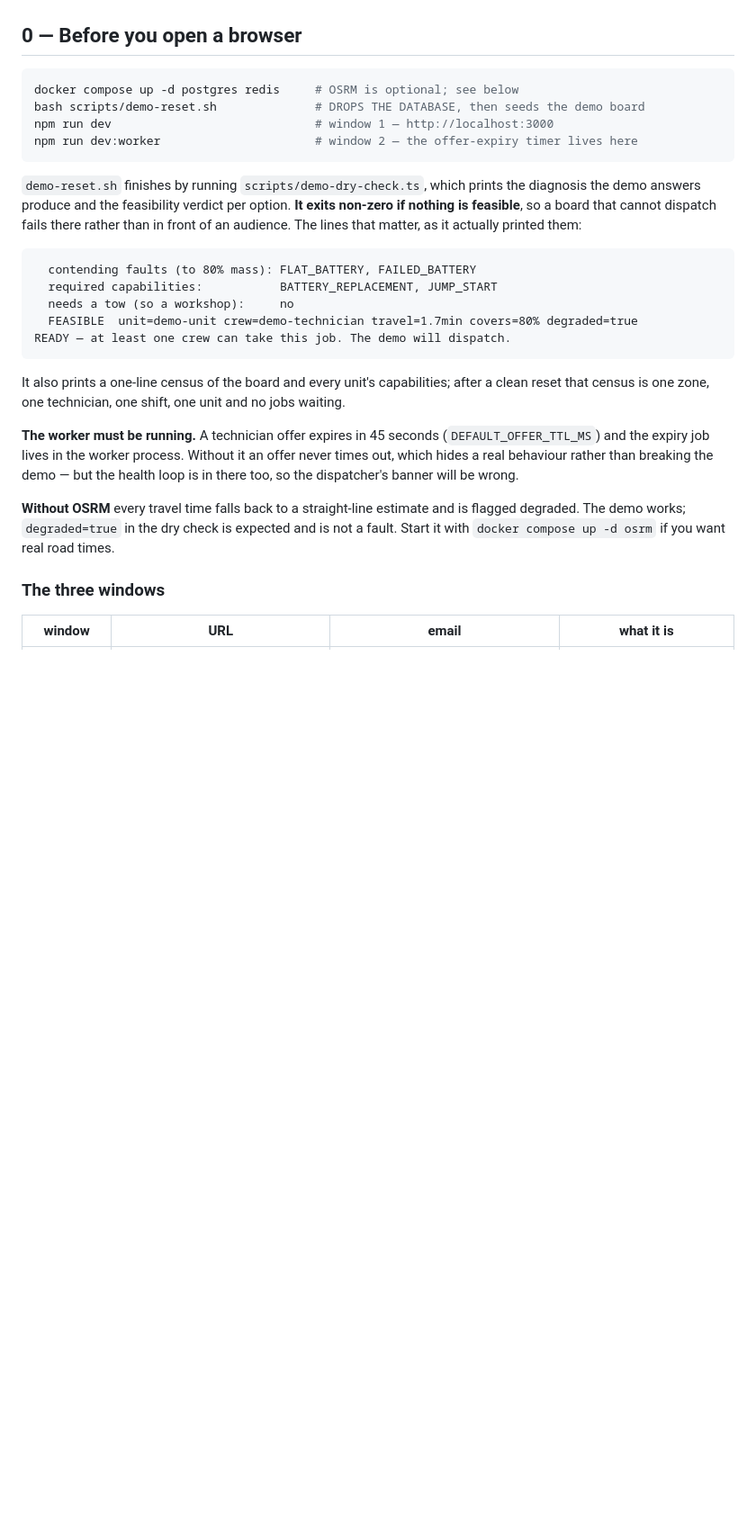
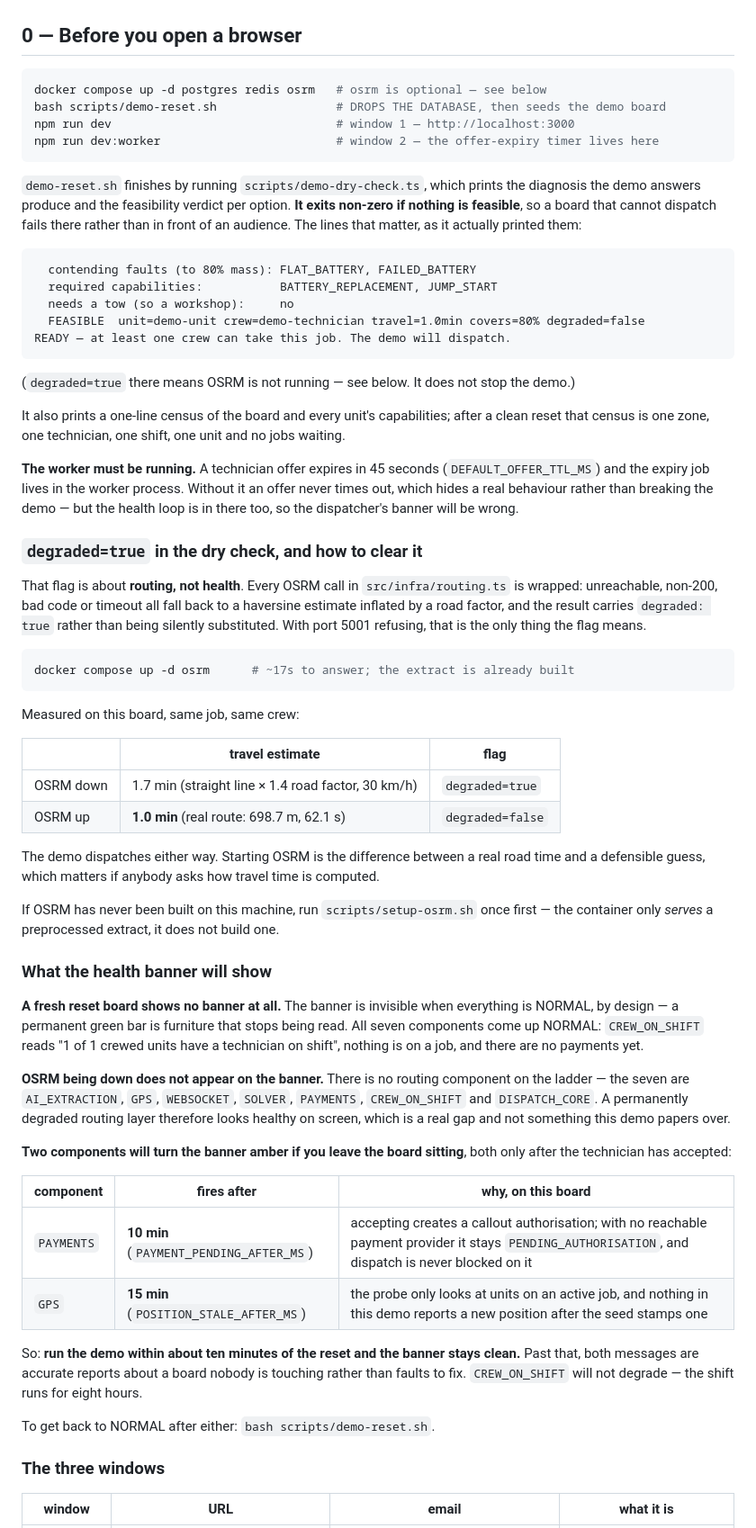
Before and after one commit to shrishtipanwar94-arch/zippy, a Markdown page: DEMO.md, the part around the change. Shown at 90% size. Rendered like a GitHub page; blank space fills up the shorter version.

Commit message:
docs: say what degraded=true meant, and what the health banner does during the demo
Three questions the dry check's output raised, answered in DEMO.md.

WHY degraded=true. It is about routing, not health. OSRM was not running and
port 5001 was refusing, so every call fell through src/infra/routing.ts's
try/catch to the haversine estimate, which flags itself rather than being
silently substituted. Measured both ways on the same job and crew: 1.7 min and
degraded=true with OSRM down (straight line x 1.4 road factor at 30 km/h)
against 1.0 min and degraded=false with it up (real route, 698.7 m, 62.1 s).
`docker compose up -d osrm` took about 17 seconds to answer; the extract was
already built.

WHAT THE BANNER SHOWS. Nothing, on a fresh reset board — it is invisible when
every component is NORMAL. Documented with the two that will turn it amber if
the board is left sitting after the technician accepts, both verified against
their probes: PAYMENTS after 10 minutes (PAYMENT_PENDING_AFTER_MS — accepting
creates a callout authorisation and no payment provider answers it) and GPS
after 15 minutes (POSITION_STALE_AFTER_MS — the probe only looks at units on an
active job, and nothing in this demo reports a position after the seed stamps
one). CREW_ON_SHIFT will not degrade; the shift runs eight hours.

AND THE THING WORTH SAYING OUT LOUD: OSRM being down never reaches the banner.
There is no routing component on the ladder, so a permanently degraded routing
layer looks healthy on screen. Stated in DEMO.md rather than left for somebody
to notice mid-demo; it is the same gap recorded when the deployment routing
question was investigated.

Co-Authored-By: Claude Opus 5 <noreply@anthropic.com>

````diff
--- a/DEMO.md
+++ b/DEMO.md
@@ -16,10 +16,10 @@ they ought to.
 ## 0 — Before you open a browser
 
 ```bash
-docker compose up -d postgres redis     # OSRM is optional; see below
-bash scripts/demo-reset.sh              # DROPS THE DATABASE, then seeds the demo board
-npm run dev                             # window 1 — http://localhost:3000
-npm run dev:worker                      # window 2 — the offer-expiry timer lives here
+docker compose up -d postgres redis osrm   # osrm is optional — see below
+bash scripts/demo-reset.sh                 # DROPS THE DATABASE, then seeds the demo board
+npm run dev                                # window 1 — http://localhost:3000
+npm run dev:worker                         # window 2 — the offer-expiry timer lives here
 ```
 
 `demo-reset.sh` finishes by running `scripts/demo-dry-check.ts`, which prints
@@ -32,9 +32,12 @@ actually printed them:
   contending faults (to 80% mass): FLAT_BATTERY, FAILED_BATTERY
   required capabilities:           BATTERY_REPLACEMENT, JUMP_START
   needs a tow (so a workshop):     no
-  FEASIBLE  unit=demo-unit crew=demo-technician travel=1.7min covers=80% degraded=true
+  FEASIBLE  unit=demo-unit crew=demo-technician travel=1.0min covers=80% degraded=false
 READY — at least one crew can take this job. The demo will dispatch.
 ```
+
+(`degraded=true` there means OSRM is not running — see below. It does not stop
+the demo.)
 
 It also prints a one-line census of the board and every unit's capabilities;
 after a clean reset that census is one zone, one technician, one shift, one
@@ -46,10 +49,61 @@ it an offer never times out, which hides a real behaviour rather than breaking
 the demo — but the health loop is in there too, so the dispatcher's banner will
 be wrong.
 
-**Without OSRM** every travel time falls back to a straight-line estimate and is
-flagged degraded. The demo works; `degraded=true` in the dry check is expected
-and is not a fault. Start it with `docker compose up -d osrm` if you want real
-road times.
+### `degraded=true` in the dry check, and how to clear it
+
+That flag is about **routing, not health**. Every OSRM call in
+`src/infra/routing.ts` is wrapped: unreachable, non-200, bad code or timeout all
+fall back to a haversine estimate inflated by a road factor, and the result
+carries `degraded: true` rather than being silently substituted. With port 5001
+refusing, that is the only thing the flag means.
+
+```bash
+docker compose up -d osrm      # ~17s to answer; the extract is already built
+```
+
+Measured on this board, same job, same crew:
+
+| | travel estimate | flag |
+| --- | --- | --- |
+| OSRM down | 1.7 min (straight line × 1.4 road factor, 30 km/h) | `degraded=true` |
+| OSRM up | **1.0 min** (real route: 698.7 m, 62.1 s) | `degraded=false` |
+
+The demo dispatches either way. Starting OSRM is the difference between a real
+road time and a defensible guess, which matters if anybody asks how travel time
+is computed.
+
+If OSRM has never been built on this machine, run `scripts/setup-osrm.sh` once
+first — the container only *serves* a preprocessed extract, it does not build
+one.
+
+### What the health banner will show
+
+**A fresh reset board shows no banner at all.** The banner is invisible when
+everything is NORMAL, by design — a permanent green bar is furniture that stops
+being read. All seven components come up NORMAL: `CREW_ON_SHIFT` reads "1 of 1
+crewed units have a technician on shift", nothing is on a job, and there are no
+payments yet.
+
+**OSRM being down does not appear on the banner.** There is no routing component
+on the ladder — the seven are `AI_EXTRACTION`, `GPS`, `WEBSOCKET`, `SOLVER`,
+`PAYMENTS`, `CREW_ON_SHIFT` and `DISPATCH_CORE`. A permanently degraded routing
+layer therefore looks healthy on screen, which is a real gap and not something
+this demo papers over.
+
+**Two components will turn the banner amber if you leave the board sitting**,
+both only after the technician has accepted:
+
+| component | fires after | why, on this board |
+| --- | --- | --- |
+| `PAYMENTS` | **10 min** (`PAYMENT_PENDING_AFTER_MS`) | accepting creates a callout authorisation; with no reachable payment provider it stays `PENDING_AUTHORISATION`, and dispatch is never blocked on it |
+| `GPS` | **15 min** (`POSITION_STALE_AFTER_MS`) | the probe only looks at units on an active job, and nothing in this demo reports a new position after the seed stamps one |
+
+So: **run the demo within about ten minutes of the reset and the banner stays
+clean.** Past that, both messages are accurate reports about a board nobody is
+touching rather than faults to fix. `CREW_ON_SHIFT` will not degrade — the shift
+runs for eight hours.
+
+To get back to NORMAL after either: `bash scripts/demo-reset.sh`.
 
 ### The three windows
 
````
